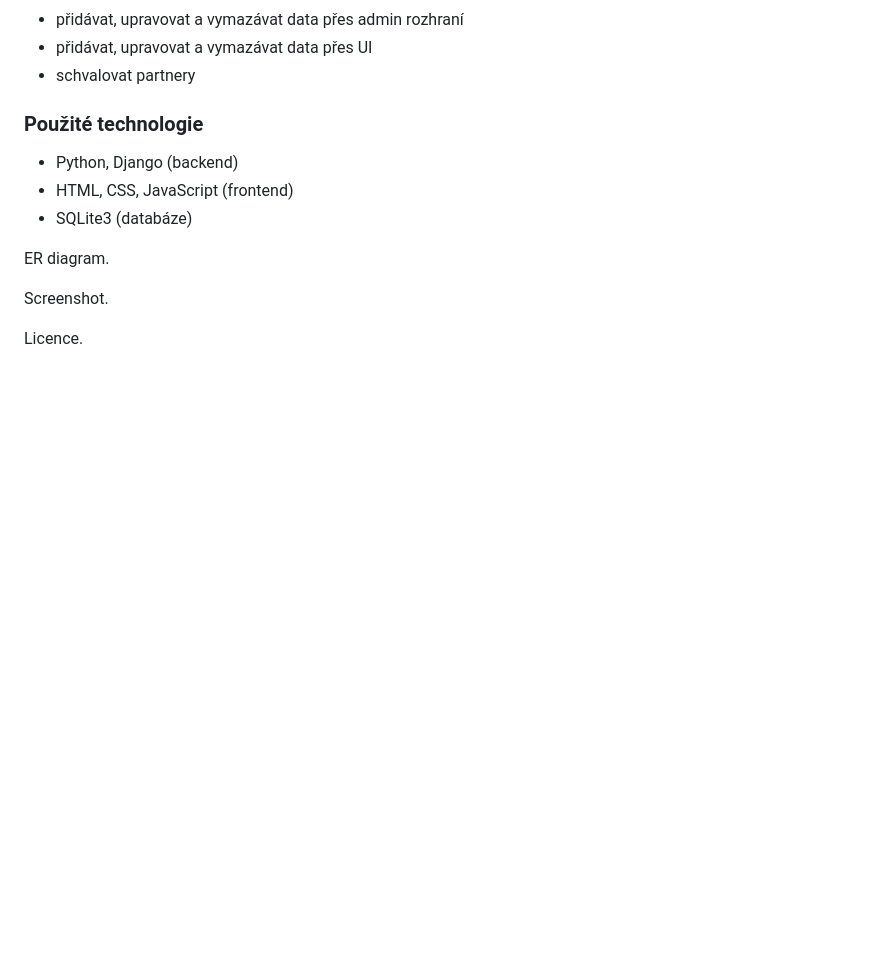
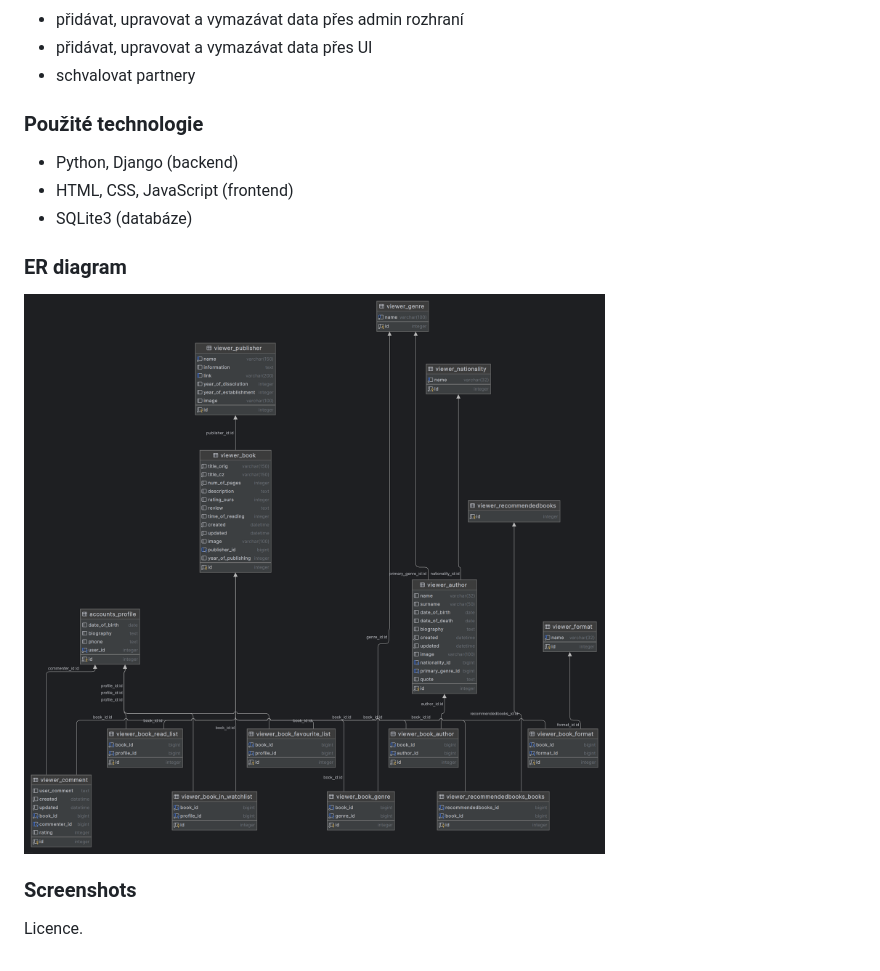
Before and after one commit to Kamo-73/Kniharium, a Markdown page: readme.md, the part around the change. GitHub-like rendering; pictures changed too: files/Kniharium_ER_diagram.png (added); blank space fills up the shorter version.

```diff
--- a/readme.md
+++ b/readme.md
@@ -67,8 +67,9 @@ Naším cílem bylo vytvořit platformu, která propojí milovníky knih a posky
 - SQLite3 (databáze)
 
 
-ER diagram.
+### ER diagram
+![ER diagram Kniharium](files/Kniharium_ER_diagram.png)
 
-Screenshot.
+### Screenshots
 
 Licence.
```
Also changed, not shown: 3 other files.
